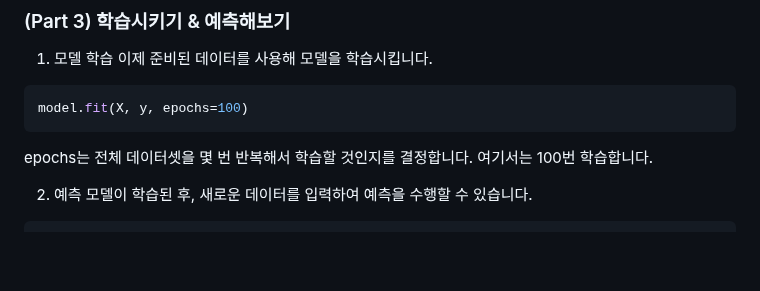
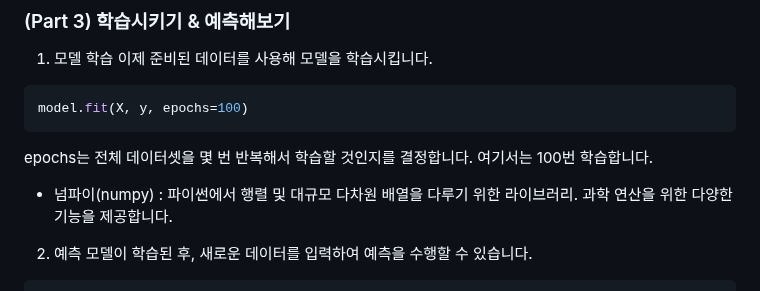
Before and after one commit to ALPHADA/PythonWeb, a Markdown page: 5강/02 스크립트.md, the part around the change. Drawn GitHub-style; blank space fills up the shorter version.

````diff
--- a/5강/02 스크립트.md
+++ b/5강/02 스크립트.md
@@ -328,6 +328,9 @@ model.fit(X, y, epochs=100)
 ```
 epochs는 전체 데이터셋을 몇 번 반복해서 학습할 것인지를 결정합니다. 여기서는 100번 학습합니다.
 
+- 넘파이(numpy) : 파이썬에서 행렬 및 대규모 다차원 배열을 다루기 위한 라이브러리. 과학 연산을 위한 다양한 기능을 제공합니다.
+
+
 2. 예측
 모델이 학습된 후, 새로운 데이터를 입력하여 예측을 수행할 수 있습니다.
 
````
